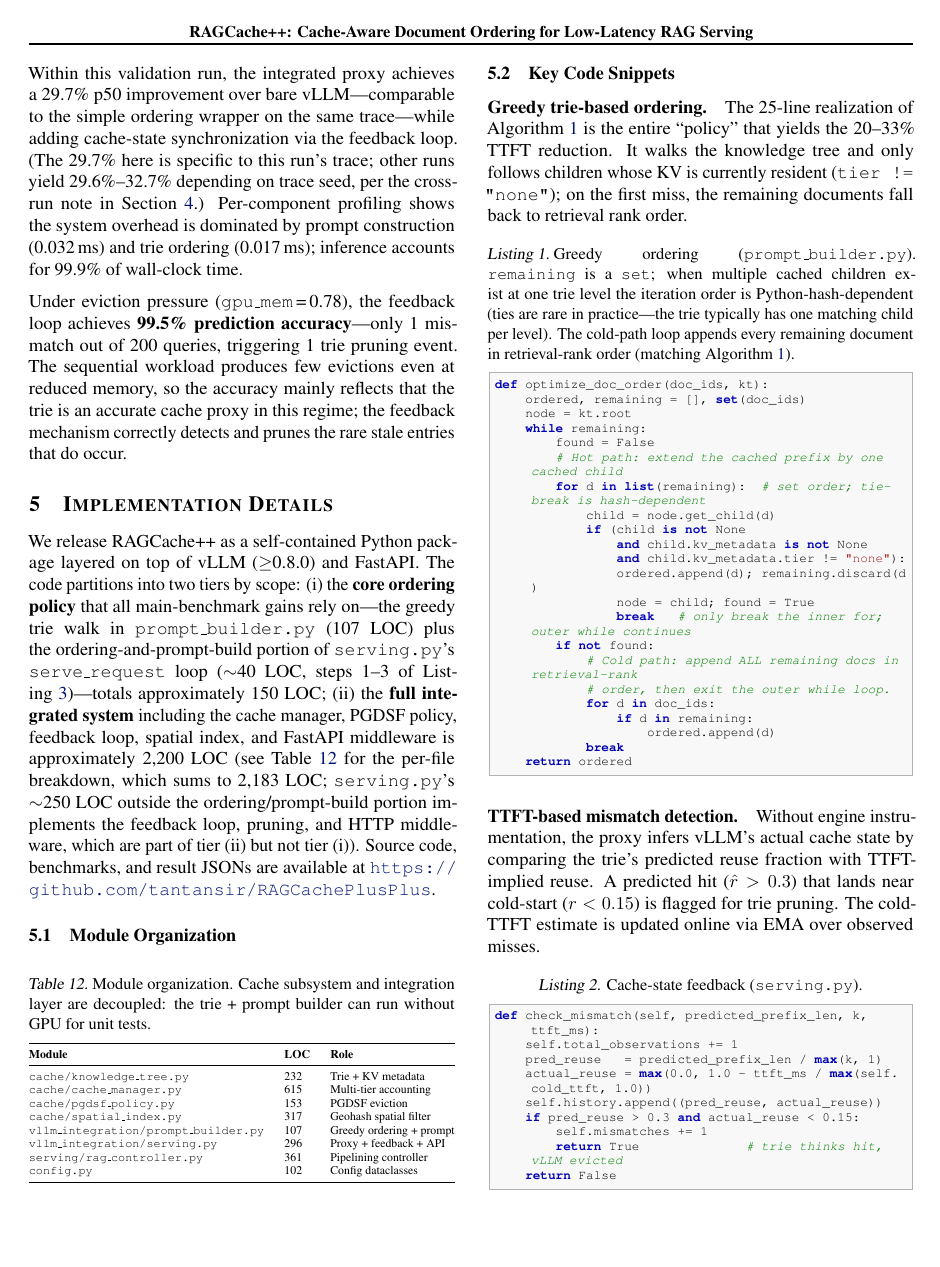
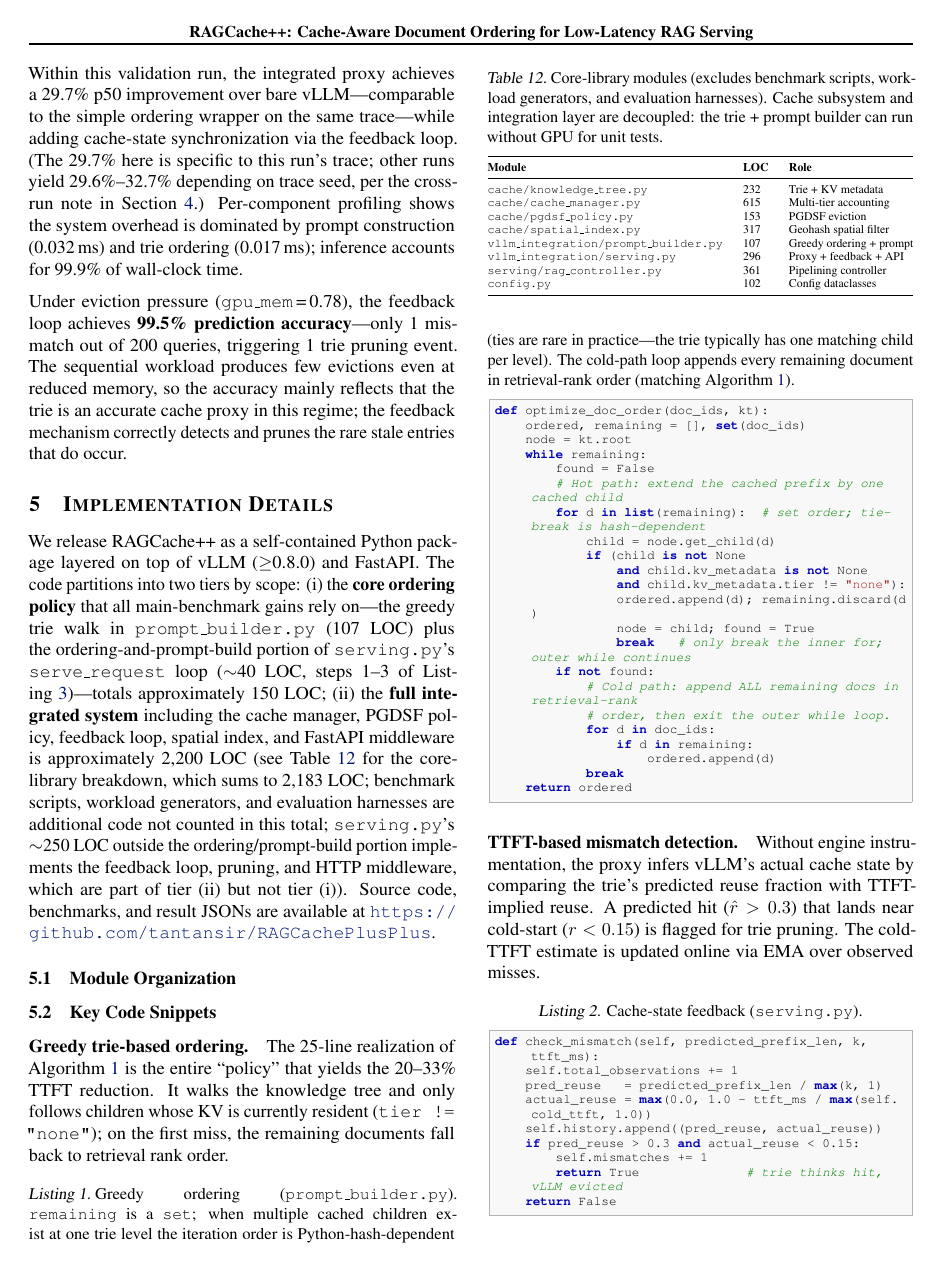
Before and after one commit to tantansir/RAGCachePlusPlus, a LaTeX paper (paper/paper.tex): page 11 of 15. Compiled offline with pdfLaTeX.

Commit message:
Clarify Table 12 scope: core library only, excludes benchmarks/eval
Table 12 caption: "Module organization" -> "Core-library modules
(excludes benchmark scripts, workload generators, and evaluation
harnesses)."

Section 5 text: "per-file breakdown" -> "core-library breakdown...
benchmark scripts, workload generators, and evaluation harnesses are
additional code not counted in this total."

Co-Authored-By: Claude Opus 4.6 (1M context) <noreply@anthropic.com>

```diff
--- a/paper/paper.tex
+++ b/paper/paper.tex
@@ -842,12 +842,12 @@ Under eviction pressure (\texttt{gpu\_mem}\,=\,0.78), the feedback loop achieves
 \label{sec:impl}
 % ================================================================
 
-We release RAGCache++ as a self-contained Python package layered on top of vLLM ($\geq$0.8.0) and FastAPI. The code partitions into two tiers by scope: (i)~the \textbf{core ordering policy} that all main-benchmark gains rely on---the greedy trie walk in \texttt{prompt\_builder.py} (107 LOC) plus the ordering-and-prompt-build portion of \texttt{serving.py}'s \texttt{serve\_request} loop (${\sim}$40 LOC, steps~1--3 of Listing~\ref{lst:serve})---totals approximately 150 LOC; (ii)~the \textbf{full integrated system} including the cache manager, PGDSF policy, feedback loop, spatial index, and FastAPI middleware is approximately 2{,}200 LOC (see Table~\ref{tab:modules} for the per-file breakdown, which sums to 2{,}183 LOC; \texttt{serving.py}'s ${\sim}$250 LOC outside the ordering/prompt-build portion implements the feedback loop, pruning, and HTTP middleware, which are part of tier~(ii) but not tier~(i)). Source code, benchmarks, and result JSONs are available at \url{https://github.com/tantansir/RAGCachePlusPlus}.
+We release RAGCache++ as a self-contained Python package layered on top of vLLM ($\geq$0.8.0) and FastAPI. The code partitions into two tiers by scope: (i)~the \textbf{core ordering policy} that all main-benchmark gains rely on---the greedy trie walk in \texttt{prompt\_builder.py} (107 LOC) plus the ordering-and-prompt-build portion of \texttt{serving.py}'s \texttt{serve\_request} loop (${\sim}$40 LOC, steps~1--3 of Listing~\ref{lst:serve})---totals approximately 150 LOC; (ii)~the \textbf{full integrated system} including the cache manager, PGDSF policy, feedback loop, spatial index, and FastAPI middleware is approximately 2{,}200 LOC (see Table~\ref{tab:modules} for the core-library breakdown, which sums to 2{,}183 LOC; benchmark scripts, workload generators, and evaluation harnesses are additional code not counted in this total; \texttt{serving.py}'s ${\sim}$250 LOC outside the ordering/prompt-build portion implements the feedback loop, pruning, and HTTP middleware, which are part of tier~(ii) but not tier~(i)). Source code, benchmarks, and result JSONs are available at \url{https://github.com/tantansir/RAGCachePlusPlus}.
 
 \subsection{Module Organization}
 
 \begin{table}[h]
-\caption{Module organization. Cache subsystem and integration layer are decoupled: the trie + prompt builder can run without GPU for unit tests.}
+\caption{Core-library modules (excludes benchmark scripts, workload generators, and evaluation harnesses). Cache subsystem and integration layer are decoupled: the trie + prompt builder can run without GPU for unit tests.}
 \label{tab:modules}
 \centering
 \scriptsize
```
Also changed, not shown: paper/paper.pdf.
